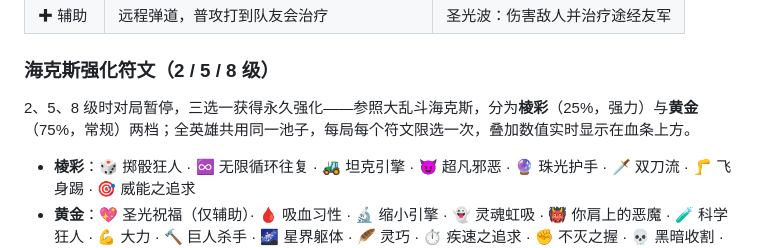
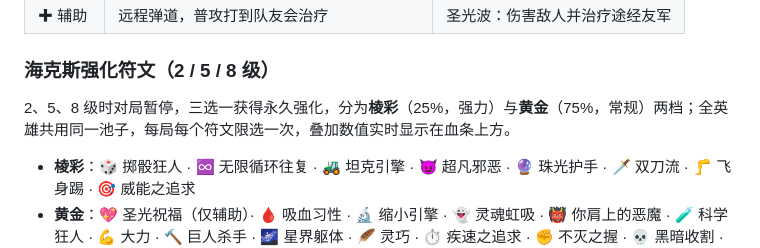
Before and after one commit to MicroStonedev/canyon-showdown, a Markdown page: README.zh-CN.md, the part around the change. GitHub-like rendering.

Commit message:
Update README.zh-CN.md
简单修改了一句话

```diff
--- a/README.zh-CN.md
+++ b/README.zh-CN.md
@@ -61,7 +61,7 @@
 
 ### 海克斯强化符文（2 / 5 / 8 级）
 
-2、5、8 级时对局暂停，三选一获得永久强化——参照大乱斗海克斯，分为**棱彩**（25%，强力）与**黄金**（75%，常规）两档；全英雄共用同一池子，每局每个符文限选一次，叠加数值实时显示在血条上方。
+2、5、8 级时对局暂停，三选一获得永久强化，分为**棱彩**（25%，强力）与**黄金**（75%，常规）两档；全英雄共用同一池子，每局每个符文限选一次，叠加数值实时显示在血条上方。
 
 - **棱彩**：🎲 掷骰狂人 · ♾️ 无限循环往复 · 🚜 坦克引擎 · 😈 超凡邪恶 · 🔮 珠光护手 · 🗡️ 双刀流 · 🦵 飞身踢 · 🎯 威能之追求
 - **黄金**：💖 圣光祝福（仅辅助）· 🩸 吸血习性 · 🔬 缩小引擎 · 👻 灵魂虹吸 · 👹 你肩上的恶魔 · 🧪 科学狂人 · 💪 大力 · 🔨 巨人杀手 · 🌌 星界躯体 · 🪶 灵巧 · ⏱️ 疾速之追求 · ✊ 不灭之握 · 💀 黑暗收割 · ⛈️ 风暴聚集
```
